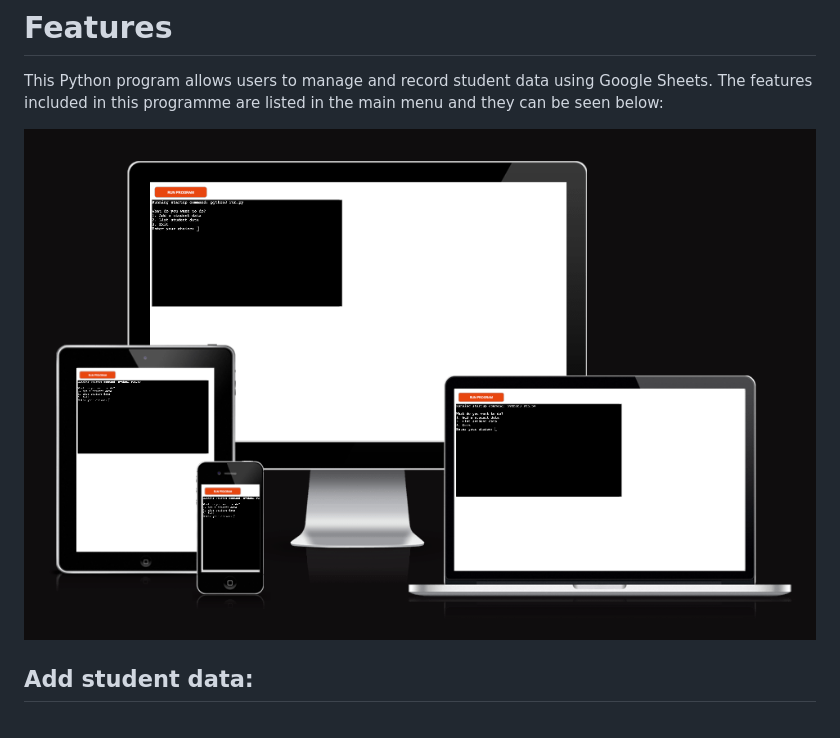
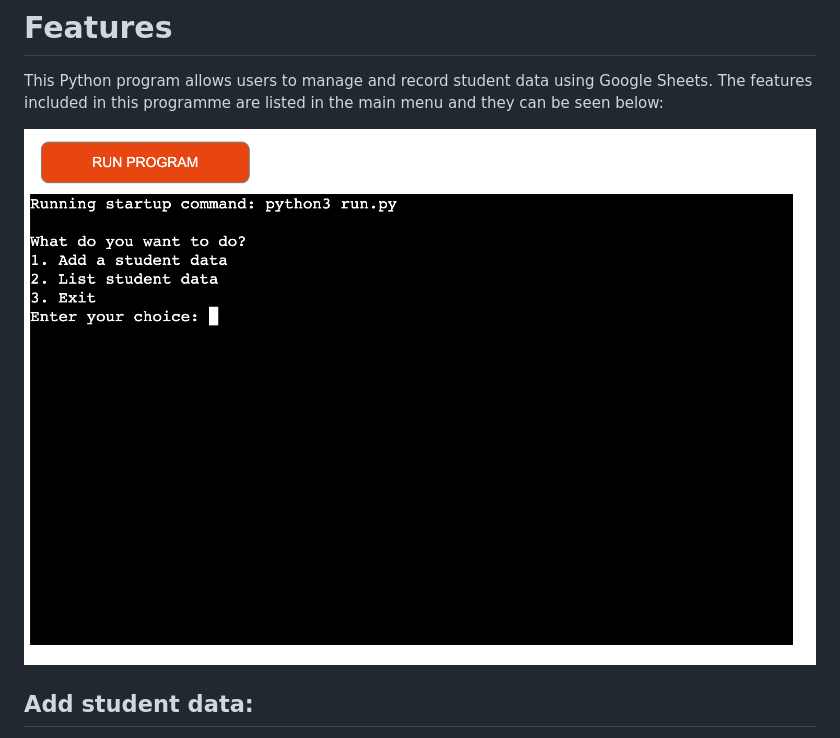
Before and after one commit to techistem/student-data, a Markdown page: docs/README.md, the part around the change. Rendered like a GitHub page.

Commit message:
Photo added to Features section

```diff
--- a/docs/README.md
+++ b/docs/README.md
@@ -60,7 +60,7 @@ the student data recording system.
 This Python program allows users to manage and record student data using Google Sheets.
 The features included in this programme are listed in the main menu and they can be seen below:
 
-![Main Menu](screenshots/student-data-welcome-screen.png)
+![Main Menu](screenshots/student-data-main-menu.png)
 
 ## **Add student data:**
 
```
